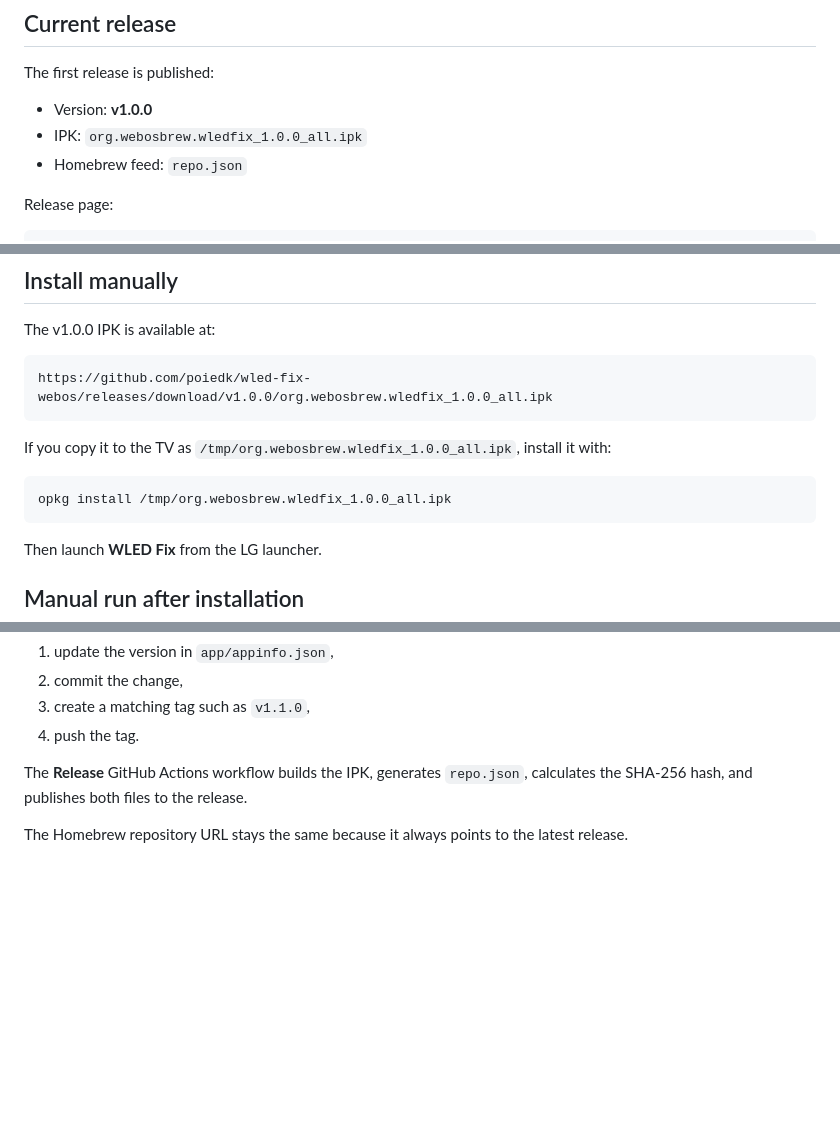
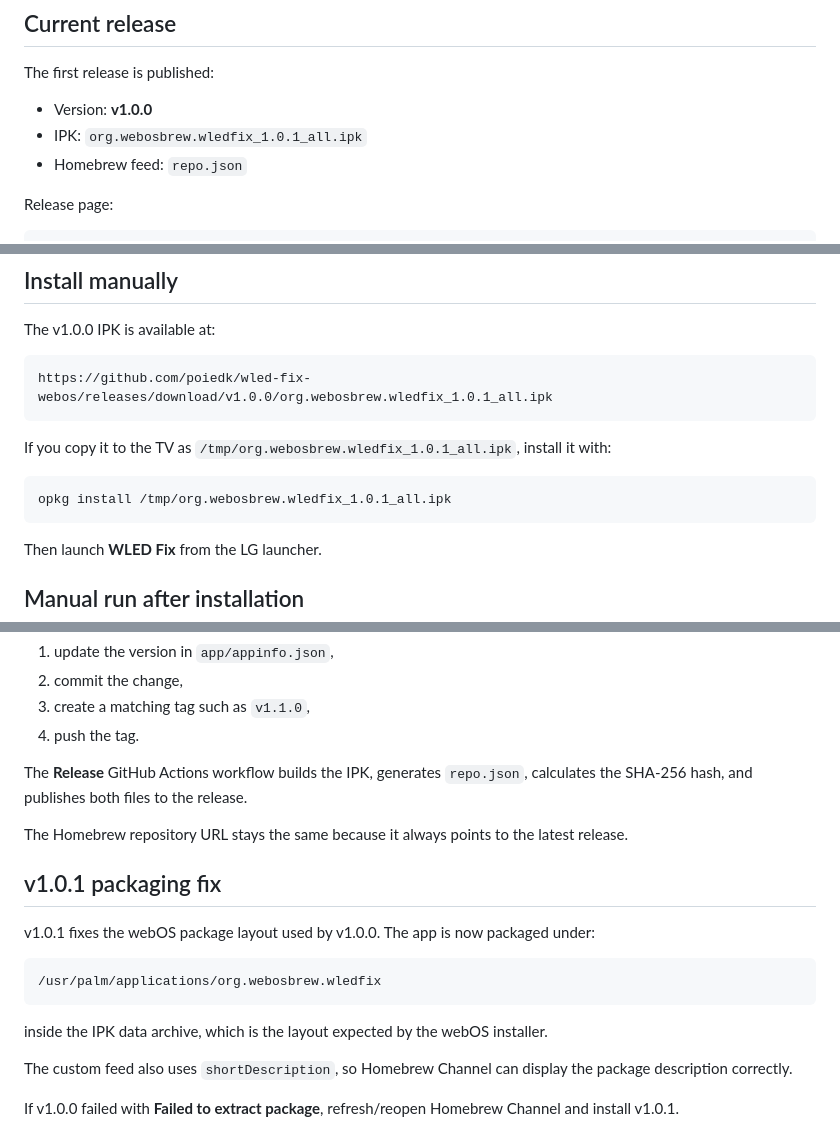
Before and after one commit to poiedk/wled-fix-webos, a Markdown page: README.md, 3 parts joined by grey strips. GitHub-like rendering; blank space fills up the shorter version.

Commit message:
docs: document v1.0.1 packaging fix

````diff
--- a/README.md
+++ b/README.md
@@ -36,7 +36,7 @@ Hyperion can store a WLED mDNS service name, but mDNS discovery may fail on phon
 The first release is published:
 
 - Version: **v1.0.0**
-- IPK: `org.webosbrew.wledfix_1.0.0_all.ipk`
+- IPK: `org.webosbrew.wledfix_1.0.1_all.ipk`
 - Homebrew feed: `repo.json`
 
 Release page:
@@ -67,13 +67,13 @@ After adding the repository, **WLED Fix** should appear in Homebrew Channel and
 The v1.0.0 IPK is available at:
 
 ```text
-https://github.com/poiedk/wled-fix-webos/releases/download/v1.0.0/org.webosbrew.wledfix_1.0.0_all.ipk
+https://github.com/poiedk/wled-fix-webos/releases/download/v1.0.0/org.webosbrew.wledfix_1.0.1_all.ipk
 ```
 
-If you copy it to the TV as `/tmp/org.webosbrew.wledfix_1.0.0_all.ipk`, install it with:
+If you copy it to the TV as `/tmp/org.webosbrew.wledfix_1.0.1_all.ipk`, install it with:
 
 ```sh
-opkg install /tmp/org.webosbrew.wledfix_1.0.0_all.ipk
+opkg install /tmp/org.webosbrew.wledfix_1.0.1_all.ipk
 ```
 
 Then launch **WLED Fix** from the LG launcher.
@@ -121,3 +121,18 @@ For future versions:
 The **Release** GitHub Actions workflow builds the IPK, generates `repo.json`, calculates the SHA-256 hash, and publishes both files to the release.
 
 The Homebrew repository URL stays the same because it always points to the latest release.
+
+
+## v1.0.1 packaging fix
+
+v1.0.1 fixes the webOS package layout used by v1.0.0. The app is now packaged under:
+
+```text
+/usr/palm/applications/org.webosbrew.wledfix
+```
+
+inside the IPK data archive, which is the layout expected by the webOS installer.
+
+The custom feed also uses `shortDescription`, so Homebrew Channel can display the package description correctly.
+
+If v1.0.0 failed with **Failed to extract package**, refresh/reopen Homebrew Channel and install v1.0.1.
````
